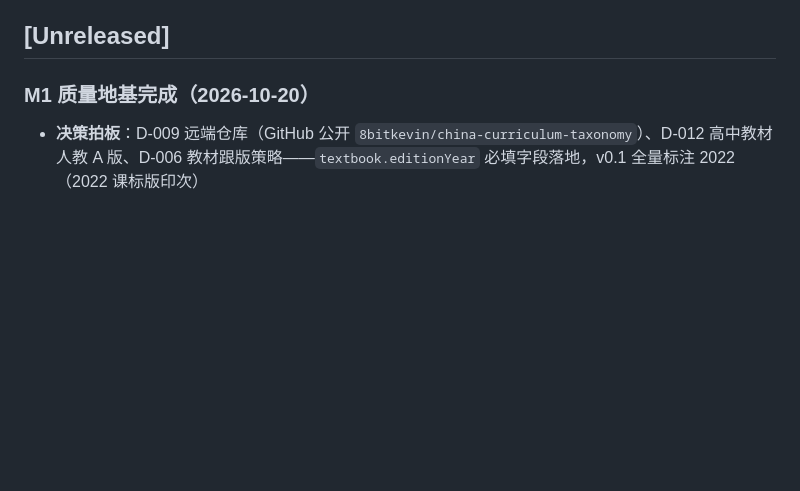
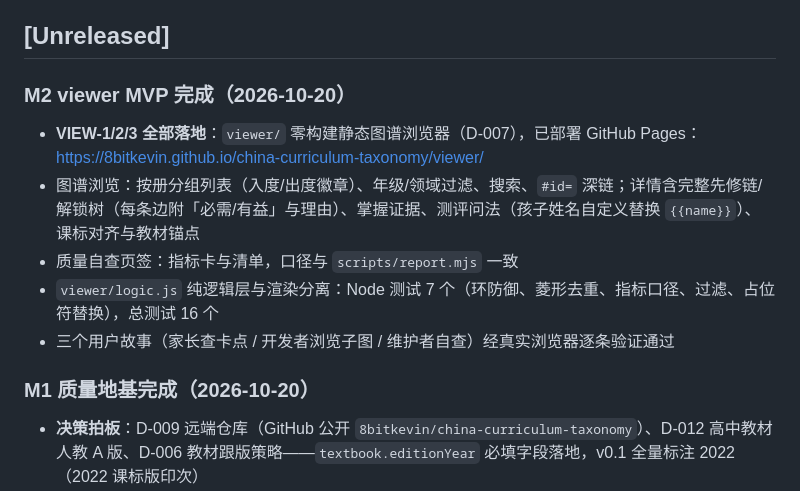
Before and after one commit to 8bitkevin/china-curriculum-taxonomy, a Markdown page: CHANGELOG.md, the part around the change. Drawn GitHub-style; blank space fills up the shorter version.

Commit message:
docs: CHANGELOG 记录 M2 完成，DEV-PLAN 标记 M2 里程碑达成

```diff
--- a/CHANGELOG.md
+++ b/CHANGELOG.md
@@ -7,6 +7,14 @@
 - 已发布主题的 `id` 永不修改、永不复用；废弃主题移入 `data/deprecated.json` 而非删除
 
 ## [Unreleased]
+
+### M2 viewer MVP 完成（2026-10-20）
+
+- **VIEW-1/2/3 全部落地**：`viewer/` 零构建静态图谱浏览器（D-007），已部署 GitHub Pages：<https://8bitkevin.github.io/china-curriculum-taxonomy/viewer/>
+- 图谱浏览：按册分组列表（入度/出度徽章）、年级/领域过滤、搜索、`#id=` 深链；详情含完整先修链/解锁树（每条边附「必需/有益」与理由）、掌握证据、测评问法（孩子姓名自定义替换 `{{name}}`）、课标对齐与教材锚点
+- 质量自查页签：指标卡与清单，口径与 `scripts/report.mjs` 一致
+- `viewer/logic.js` 纯逻辑层与渲染分离：Node 测试 7 个（环防御、菱形去重、指标口径、过滤、占位符替换），总测试 16 个
+- 三个用户故事（家长查卡点 / 开发者浏览子图 / 维护者自查）经真实浏览器逐条验证通过
 
 ### M1 质量地基完成（2026-10-20）
 
```
